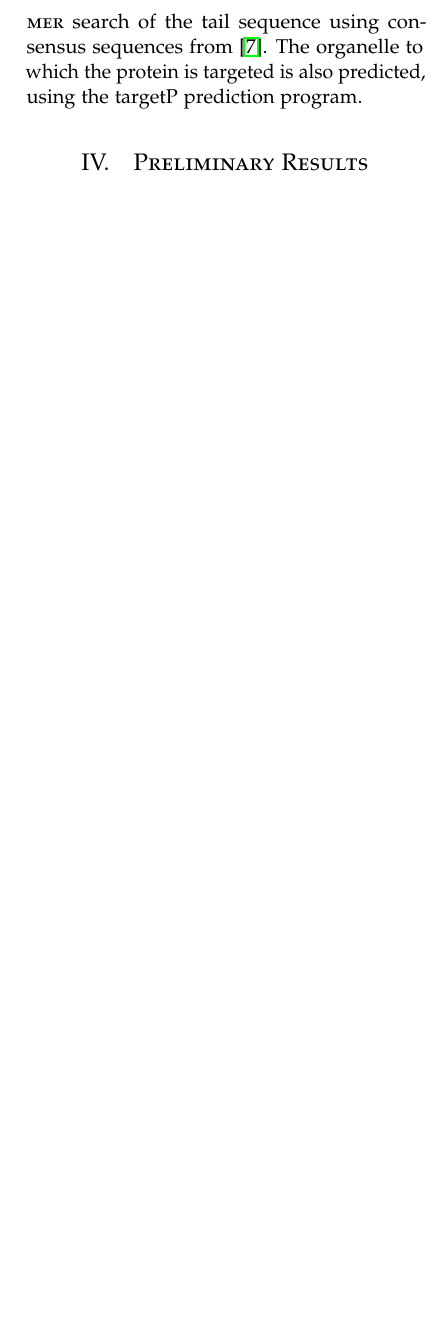
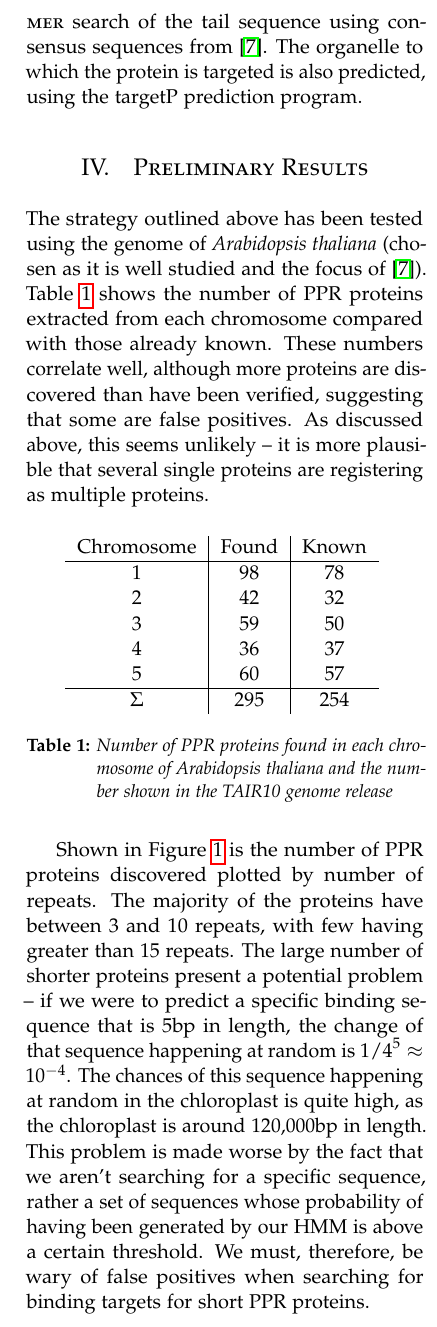
Before and after one commit to haydnKing/4th-year-project, a LaTeX paper (TMR/Technical_Milestone_Report.tex): part of one column of page 4 of 5 before the commit and part of one column of page 4 of 6 after it, cut so that both start at the same text, the shorter picture padded with empty space. Compiled offline with pdfLaTeX.

Commit message:
Write preliminary results first draft

```diff
--- a/TMR/Technical_Milestone_Report.tex
+++ b/TMR/Technical_Milestone_Report.tex
@@ -20,7 +20,11 @@
 
 \documentclass[twoside,a4paper]{article}
 
-\usepackage{lipsum} % Package to generate dummy text throughout this template
+\usepackage{lipsum}
+
+\usepackage{tikz,pgf}
+\usepackage{pgfplots}
+\pgfplotsset{compat=1.7}
 
 \usepackage{textcomp}
 \usepackage[sc]{mathpazo} % Use the Palatino font
@@ -309,3 +313,48 @@ targetP prediction program.
 %------------------------------------------------
 \section{Preliminary Results}
 
+The strategy outlined above has been tested using the genome of
+\textit{Arabidopsis thaliana} (chosen as it is well studied and the focus of
+\cite{Lurin2004}).
+Table~\ref{tab:CHR} shows the number of PPR proteins
+extracted from each chromosome compared with those already known.
+These numbers correlate well, although more proteins are discovered than have
+been verified, suggesting that some are false positives.
+As discussed above, this seems unlikely -- it is more plausible that several
+single proteins are registering as multiple proteins.
+
+\begin{table}[H]
+  \centering
+  \begin{tabular}{c|c|c}
+    Chromosome & Found & Known \\
+    \hline
+    1 & 98 & 78 \\
+    2 & 42 & 32 \\
+    3 & 59 & 50 \\
+    4 & 36 & 37 \\
+    5 & 60 & 57 \\
+    \hline
+    $\Sigma$ & 295 & 254 \\
+  \end{tabular}
+  \caption{Number of PPR proteins found in each chromosome of
+    \textit{Arabidopsis thaliana} and the number shown in the TAIR10 genome
+    release}
+  \label{tab:CHR}
+\end{table}
+
+Shown in Figure~\ref{fig:ppr} is the number of PPR proteins discovered plotted
+by number of repeats.
+The majority of the proteins have between 3 and 10 repeats, with few having
+greater than 15 repeats.
+The large number of shorter proteins present a potential problem -- if we were
+to predict a specific binding sequence that is 5bp in length, the change of
+that sequence happening at random is ${1/4}^5 \approx 10^{-4}$.
+The chances of this sequence happening at random in the chloroplast is quite
+high, as the chloroplast is around 120,000bp in length.
+This problem is made worse by the fact that we aren't searching for a specific
+sequence, rather a set of sequences whose probability of having been generated
+by our HMM is above a certain threshold.
+We must, therefore, be wary of false positives when searching for binding
+targets for short PPR proteins.
+
+We cannot hope to distinguish false and true positives analytically as it is
@@ -312,3 +378,10 @@ targetP prediction program.
+    \end{axis}
+  \end{tikzpicture}
+
+  \caption{Number of PPR motifs found in the PPR proteins of
+    \textit{Arabidopsis thaliana}}
+  \label{fig:ppr}
+\end{figure}
 
 %------------------------------------------------
 \section{Further Work}
```
Also changed, not shown: TMR/Technical_Milestone_Report.pdf, TMR/Technical_Milestone_Report.tex (17 more changed lines).
